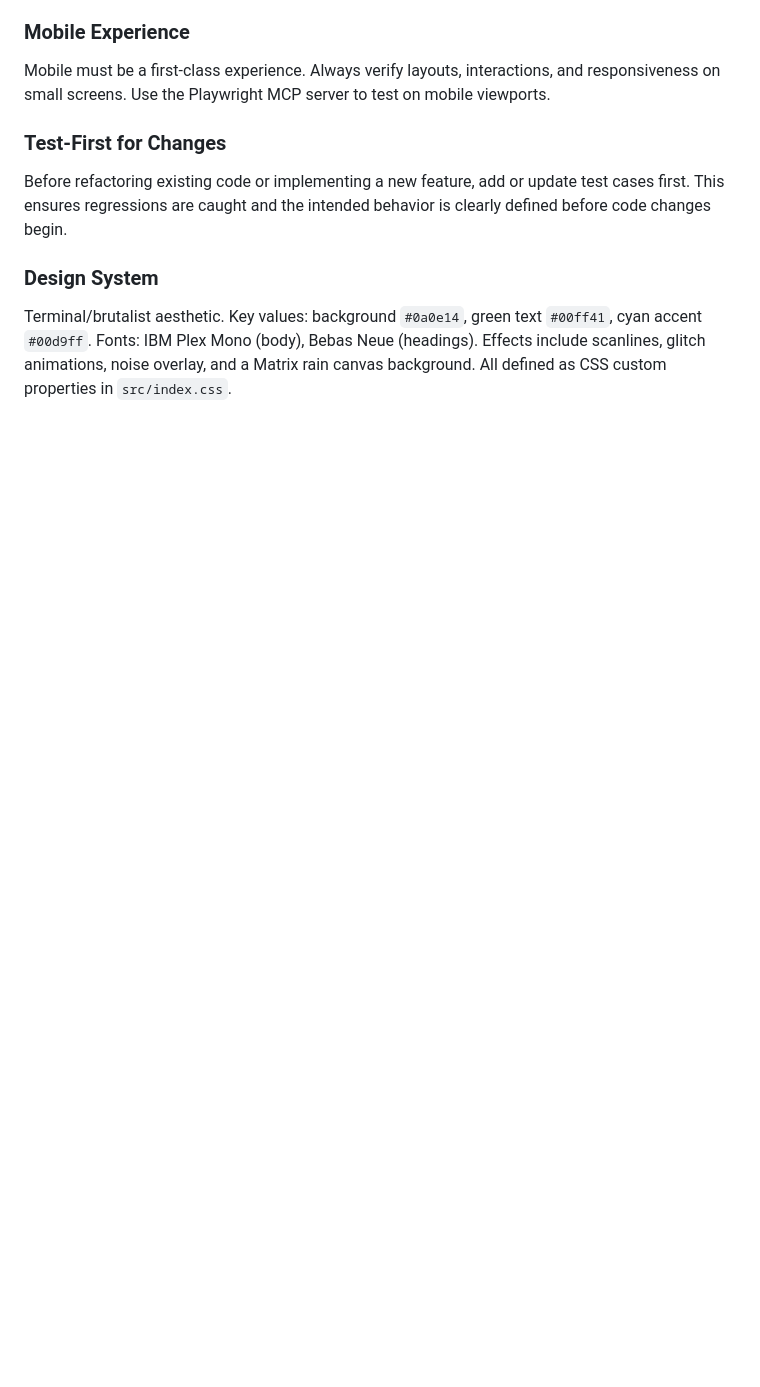
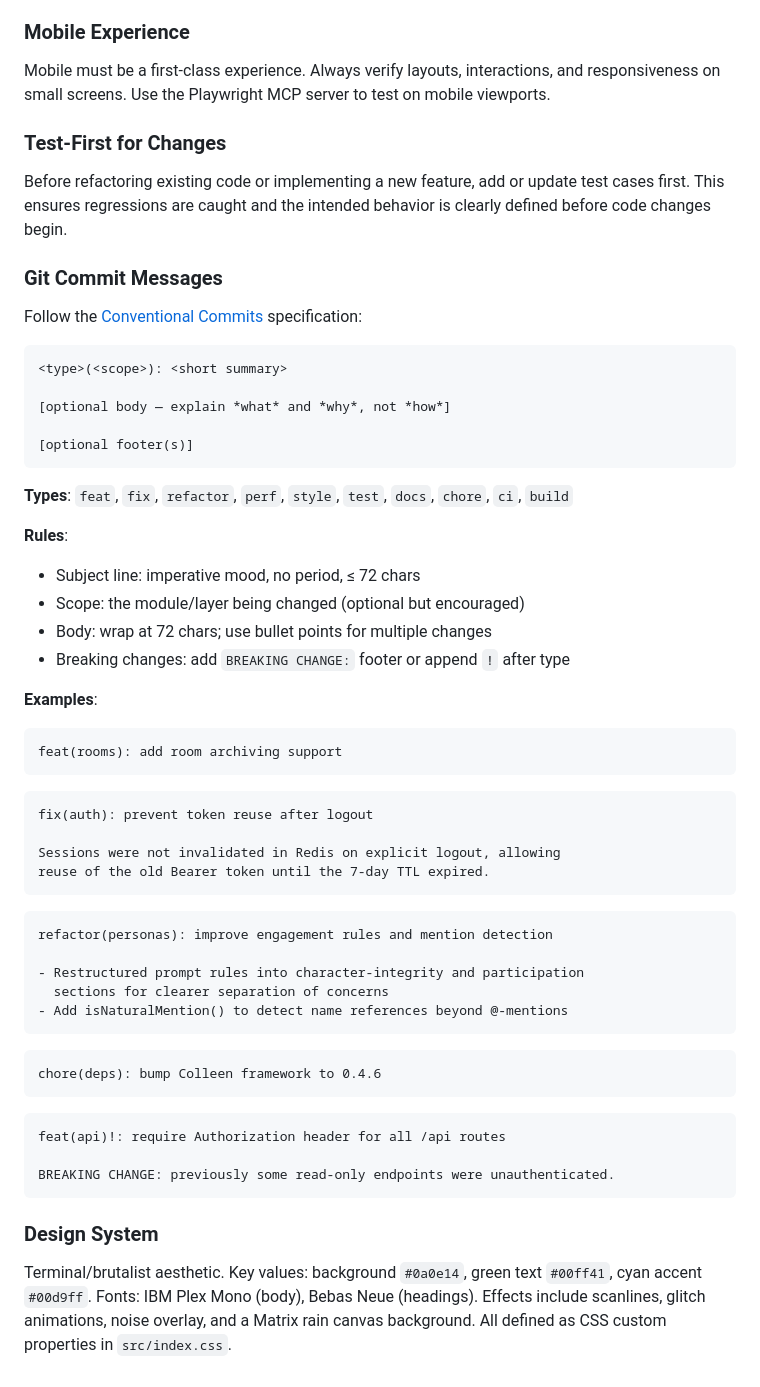
Before and after one commit to cymoo/void-chat, a Markdown page: .github/copilot-instructions.md, the part around the change. Rendered like a GitHub page; blank space fills up the shorter version.

Commit message:
docs: add conventional commit message guidelines to copilot instructions
Co-authored-by: Copilot <223556219+Copilot@users.noreply.github.com>

````diff
--- a/.github/copilot-instructions.md
+++ b/.github/copilot-instructions.md
@@ -79,6 +79,57 @@ Mobile must be a first-class experience. Always verify layouts, interactions, an
 
 Before refactoring existing code or implementing a new feature, add or update test cases first. This ensures regressions are caught and the intended behavior is clearly defined before code changes begin.
 
+### Git Commit Messages
+
+Follow the [Conventional Commits](https://www.conventionalcommits.org/) specification:
+
+```
+<type>(<scope>): <short summary>
+
+[optional body — explain *what* and *why*, not *how*]
+
+[optional footer(s)]
+```
+
+**Types**: `feat`, `fix`, `refactor`, `perf`, `style`, `test`, `docs`, `chore`, `ci`, `build`
+
+**Rules**:
+- Subject line: imperative mood, no period, ≤ 72 chars
+- Scope: the module/layer being changed (optional but encouraged)
+- Body: wrap at 72 chars; use bullet points for multiple changes
+- Breaking changes: add `BREAKING CHANGE:` footer or append `!` after type
+
+**Examples**:
+
+```
+feat(rooms): add room archiving support
+```
+
+```
+fix(auth): prevent token reuse after logout
+
+Sessions were not invalidated in Redis on explicit logout, allowing
+reuse of the old Bearer token until the 7-day TTL expired.
+```
+
+```
+refactor(personas): improve engagement rules and mention detection
+
+- Restructured prompt rules into character-integrity and participation
+  sections for clearer separation of concerns
+- Add isNaturalMention() to detect name references beyond @-mentions
+```
+
+```
+chore(deps): bump Colleen framework to 0.4.6
+```
+
+```
+feat(api)!: require Authorization header for all /api routes
+
+BREAKING CHANGE: previously some read-only endpoints were unauthenticated.
+```
+
 ### Design System
 
 Terminal/brutalist aesthetic. Key values: background `#0a0e14`, green text `#00ff41`, cyan accent `#00d9ff`. Fonts: IBM Plex Mono (body), Bebas Neue (headings). Effects include scanlines, glitch animations, noise overlay, and a Matrix rain canvas background. All defined as CSS custom properties in `src/index.css`.
````
